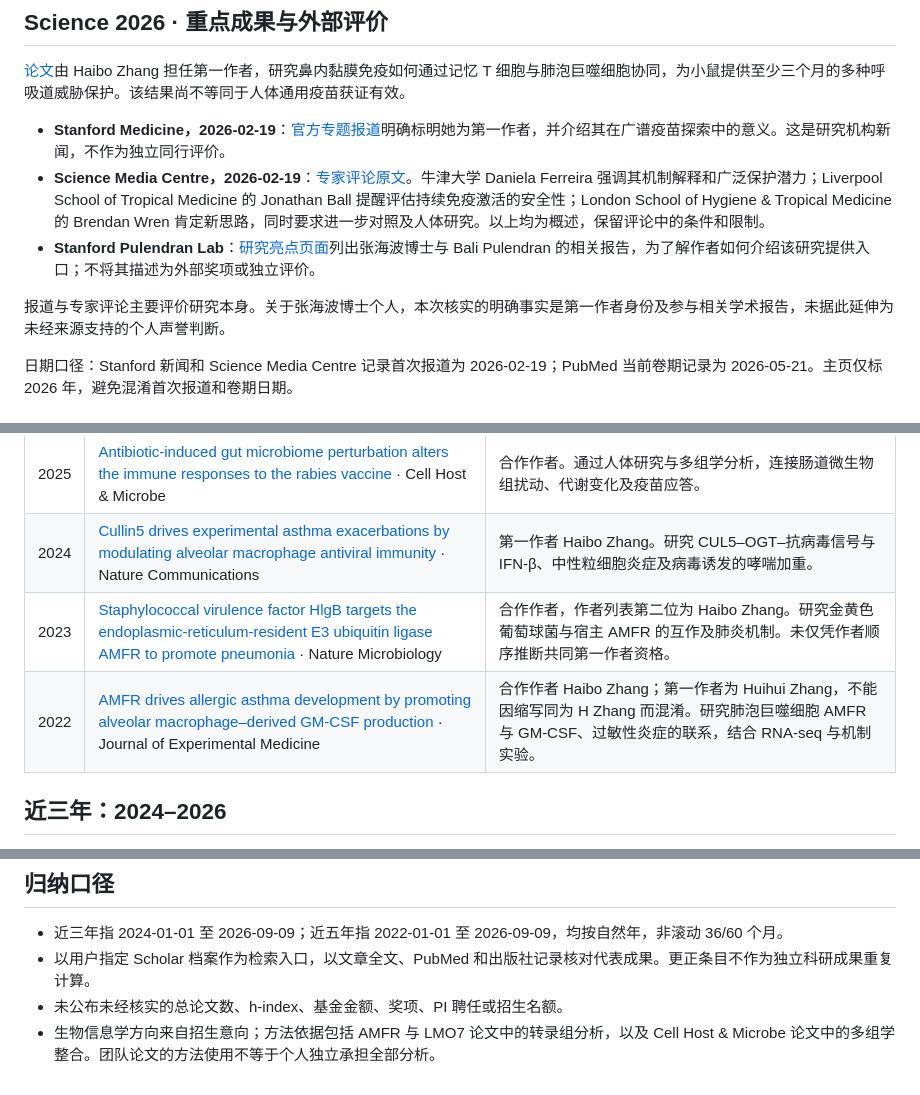
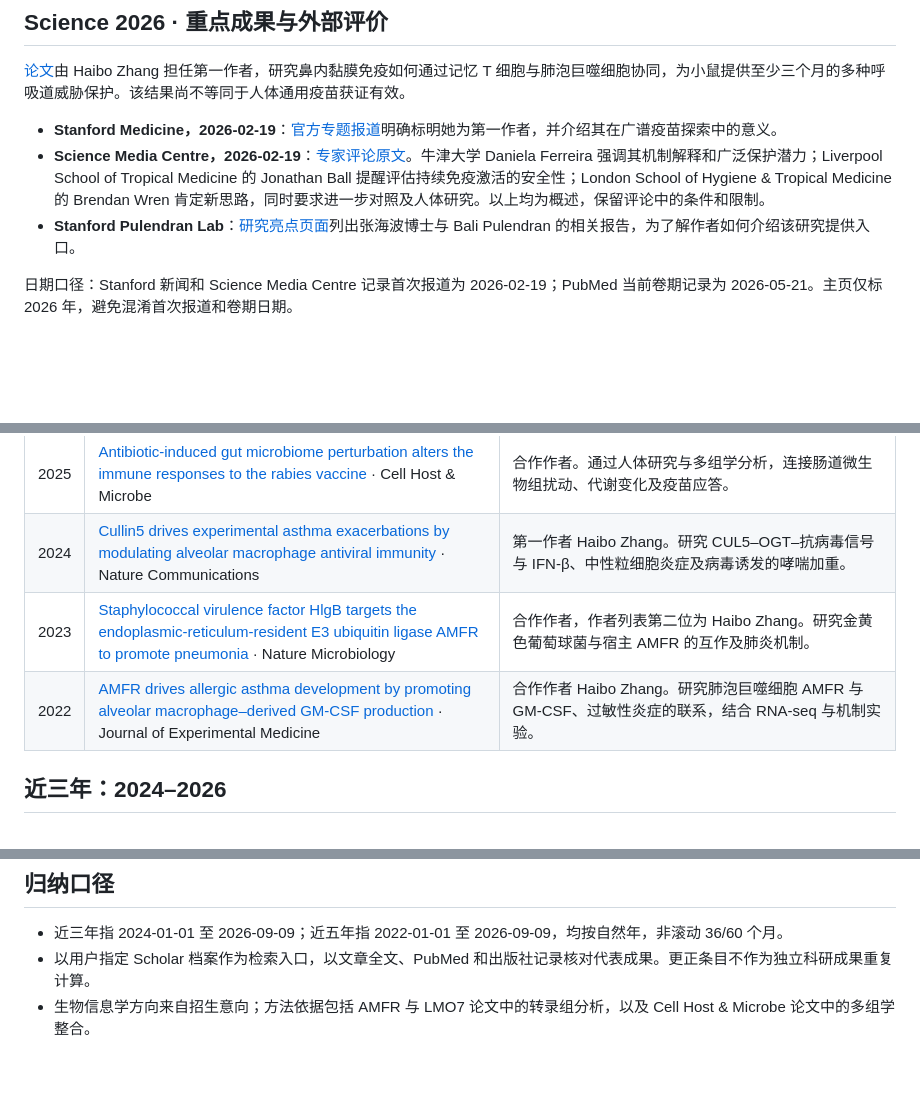
Before and after one commit to Yu-Qiao-sjtu/Yu-Qiao-sjtu, a Markdown page: research/haibo-zhang.md, 3 parts joined by grey strips. Rendered like a GitHub page; blank space fills up the shorter version.

Commit message:
Refine recruitment copy and remove editorial caveats

```diff
--- a/research/haibo-zhang.md
+++ b/research/haibo-zhang.md
@@ -16,11 +16,9 @@ Scholar 档案为 Haibo Zhang，标注 Stanford University 并有 stanford.edu
 
 [论文](https://doi.org/10.1126/science.aea1260)由 Haibo Zhang 担任第一作者，研究鼻内黏膜免疫如何通过记忆 T 细胞与肺泡巨噬细胞协同，为小鼠提供至少三个月的多种呼吸道威胁保护。该结果尚不等同于人体通用疫苗获证有效。
 
-- **Stanford Medicine，2026-02-19**：[官方专题报道](https://med.stanford.edu/news/all-news/2026/02/universal-vaccine.html)明确标明她为第一作者，并介绍其在广谱疫苗探索中的意义。这是研究机构新闻，不作为独立同行评价。
+- **Stanford Medicine，2026-02-19**：[官方专题报道](https://med.stanford.edu/news/all-news/2026/02/universal-vaccine.html)明确标明她为第一作者，并介绍其在广谱疫苗探索中的意义。
 - **Science Media Centre，2026-02-19**：[专家评论原文](https://www.sciencemediacentre.org/expert-reaction-to-study-in-mice-on-a-vaccine-for-various-pathogens/)。牛津大学 Daniela Ferreira 强调其机制解释和广泛保护潜力；Liverpool School of Tropical Medicine 的 Jonathan Ball 提醒评估持续免疫激活的安全性；London School of Hygiene & Tropical Medicine 的 Brendan Wren 肯定新思路，同时要求进一步对照及人体研究。以上均为概述，保留评论中的条件和限制。
-- **Stanford Pulendran Lab**：[研究亮点页面](https://med.stanford.edu/pulendranlab/highlights.html)列出张海波博士与 Bali Pulendran 的相关报告，为了解作者如何介绍该研究提供入口；不将其描述为外部奖项或独立评价。
-
-报道与专家评论主要评价研究本身。关于张海波博士个人，本次核实的明确事实是第一作者身份及参与相关学术报告，未据此延伸为未经来源支持的个人声誉判断。
+- **Stanford Pulendran Lab**：[研究亮点页面](https://med.stanford.edu/pulendranlab/highlights.html)列出张海波博士与 Bali Pulendran 的相关报告，为了解作者如何介绍该研究提供入口。
 
 日期口径：Stanford 新闻和 Science Media Centre 记录首次报道为 2026-02-19；PubMed 当前卷期记录为 2026-05-21。主页仅标 2026 年，避免混淆首次报道和卷期日期。
 
@@ -32,8 +30,8 @@ Scholar 档案为 Haibo Zhang，标注 Stanford University 并有 stanford.edu
 | 2025 | [LMO7 drives profibrotic fibroblast polarization and pulmonary fibrosis in mice through TGF-β signalling](https://pmc.ncbi.nlm.nih.gov/articles/PMC12205043/) · Acta Pharmacologica Sinica | 合作作者。通过转录组与实验模型研究 LMO7、SMAD7 和 TGF-β 信号在肺纤维化中的作用。 |
 | 2025 | [Antibiotic-induced gut microbiome perturbation alters the immune responses to the rabies vaccine](https://pubmed.ncbi.nlm.nih.gov/40252648/) · Cell Host & Microbe | 合作作者。通过人体研究与多组学分析，连接肠道微生物组扰动、代谢变化及疫苗应答。 |
 | 2024 | [Cullin5 drives experimental asthma exacerbations by modulating alveolar macrophage antiviral immunity](https://pmc.ncbi.nlm.nih.gov/articles/PMC10766641/) · Nature Communications | 第一作者 Haibo Zhang。研究 CUL5–OGT–抗病毒信号与 IFN-β、中性粒细胞炎症及病毒诱发的哮喘加重。 |
-| 2023 | [Staphylococcal virulence factor HlgB targets the endoplasmic-reticulum-resident E3 ubiquitin ligase AMFR to promote pneumonia](https://pubmed.ncbi.nlm.nih.gov/36593296/) · Nature Microbiology | 合作作者，作者列表第二位为 Haibo Zhang。研究金黄色葡萄球菌与宿主 AMFR 的互作及肺炎机制。未仅凭作者顺序推断共同第一作者资格。 |
-| 2022 | [AMFR drives allergic asthma development by promoting alveolar macrophage–derived GM-CSF production](https://pmc.ncbi.nlm.nih.gov/articles/PMC8961293/) · Journal of Experimental Medicine | 合作作者 Haibo Zhang；第一作者为 Huihui Zhang，不能因缩写同为 H Zhang 而混淆。研究肺泡巨噬细胞 AMFR 与 GM-CSF、过敏性炎症的联系，结合 RNA-seq 与机制实验。 |
+| 2023 | [Staphylococcal virulence factor HlgB targets the endoplasmic-reticulum-resident E3 ubiquitin ligase AMFR to promote pneumonia](https://pubmed.ncbi.nlm.nih.gov/36593296/) · Nature Microbiology | 合作作者，作者列表第二位为 Haibo Zhang。研究金黄色葡萄球菌与宿主 AMFR 的互作及肺炎机制。 |
+| 2022 | [AMFR drives allergic asthma development by promoting alveolar macrophage–derived GM-CSF production](https://pmc.ncbi.nlm.nih.gov/articles/PMC8961293/) · Journal of Experimental Medicine | 合作作者 Haibo Zhang。研究肺泡巨噬细胞 AMFR 与 GM-CSF、过敏性炎症的联系，结合 RNA-seq 与机制实验。 |
 
 ## 近三年：2024–2026
 
@@ -53,5 +51,4 @@ Scholar 档案为 Haibo Zhang，标注 Stanford University 并有 stanford.edu
 
 - 近三年指 2024-01-01 至 2026-09-09；近五年指 2022-01-01 至 2026-09-09，均按自然年，非滚动 36/60 个月。
 - 以用户指定 Scholar 档案作为检索入口，以文章全文、PubMed 和出版社记录核对代表成果。更正条目不作为独立科研成果重复计算。
-- 未公布未经核实的总论文数、h-index、基金金额、奖项、PI 聘任或招生名额。
-- 生物信息学方向来自招生意向；方法依据包括 AMFR 与 LMO7 论文中的转录组分析，以及 Cell Host & Microbe 论文中的多组学整合。团队论文的方法使用不等于个人独立承担全部分析。
+- 生物信息学方向来自招生意向；方法依据包括 AMFR 与 LMO7 论文中的转录组分析，以及 Cell Host & Microbe 论文中的多组学整合。
```
Also changed, not shown: README.md (+2 -2 lines).
